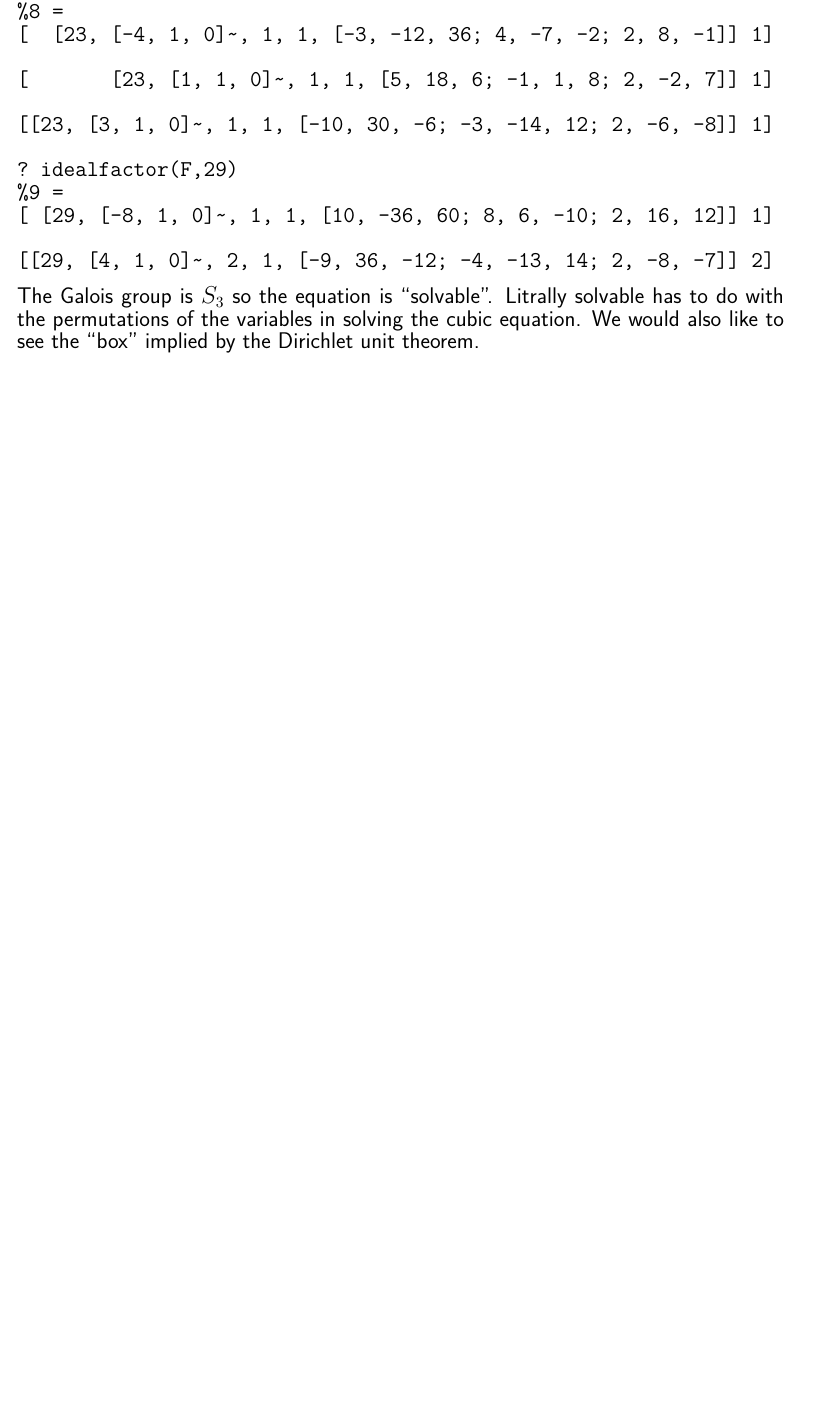
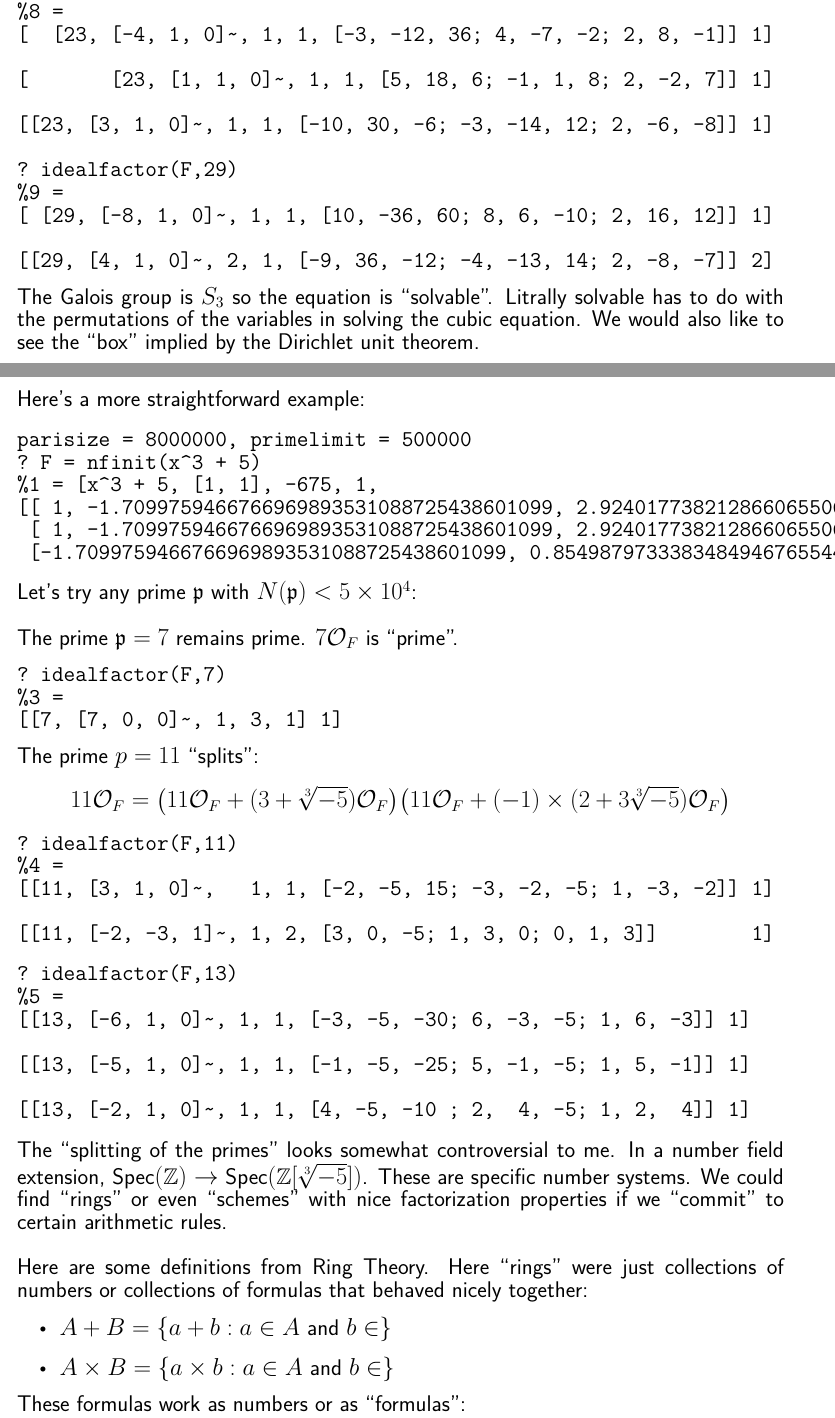
Before and after one commit to mango314/math-blog, a LaTeX document (2021/080921-gp-cubic.tex): part of page 2 of 3 before the commit and two parts of pages 2 and 3 of 4 after it, the two joined at a grey line, cut so that both start at the same text, the shorter picture padded with empty space. Compiled offline with XeLaTeX.

Commit message:
more factorizations

```diff
--- a/2021/080921-gp-cubic.tex
+++ b/2021/080921-gp-cubic.tex
@@ -105,3 +105,48 @@ Our result of the ``splitting of the primes" is successful, once we type up our
 \end{verbatim}
 The Galois group is $S_3$ so the equation is ``solvable".  Litrally solvable has to do with the permutations of the variables in solving the cubic equation.  We would also like to see the ``box" implied by the Dirichlet unit theorem.
 
+\newpage
+
+\noindent Here's a more straightforward example:
+
+\begin{verbatim}
+parisize = 8000000, primelimit = 500000
+? F = nfinit(x^3 + 5)
+%1 = [x^3 + 5, [1, 1], -675, 1,
+[[ 1, -1.7099759466766969893531088725438601099, 2.9240177382128660655067873601379227785; 1, 0.85498797333834849467655443627193005493 + 1.4808826096823642385229974586352819797*I, -1.4620088691064330327533936800689613893 + 2.5322736424086583518423631373700012530*I],
+ [ 1, -1.7099759466766969893531088725438601099, 2.9240177382128660655067873601379227785; 1, 2.3358705830207127331995518949072120346, 1.0702647733022253190889694573010398637; 1, -0.62589463634401574384644302236335192472, -3.9942825115150913845957568174389626423], [16, -27, 47; 16, 37, 17; 16, -10, -64], [3, 0, 0; 0, 0, -15; 0, -15, 0], [15, 0, 0; 0, 15, 0; 0, 0, 3], [5, 0, 0; 0, 0, -1; 0, -1, 0], [5, [0, 0, -5; 1, 0, 0; 0, 1, 0]], [3, 5]],
+ [-1.7099759466766969893531088725438601099, 0.85498797333834849467655443627193005493 + 1.4808826096823642385229974586352819797*I], [1, x, x^2], [1, 0, 0; 0, 1, 0; 0, 0, 1], [1, 0, 0, 0, 0, -5, 0, -5, 0; 0, 1, 0, 1, 0, 0, 0, 0, -5; 0, 0, 1, 0, 1, 0, 1, 0, 0]]
+\end{verbatim}
+Let's try any prime $\mathfrak{p}$ with $N(\mathfrak{p}) < 5 \times 10^4$: \\ \\
+The prime $\mathfrak{p}= 7$ remains prime.  $7\mathcal{O}_F$ is ``prime".
+\begin{verbatim}
+? idealfactor(F,7)
+%3 =
+[[7, [7, 0, 0]~, 1, 3, 1] 1]
+\end{verbatim}
+The prime $p = 11$ ``splits":
+$$ 11\mathcal{O}_F=\big(11\mathcal{O}_F + (3 + \sqrt[3]{-5})\mathcal{O}_F\big)\big(11\mathcal{O}_F  + (-1) \times (2 +3\sqrt[3]{-5})\mathcal{O}_F\big) $$
+\begin{verbatim}
+? idealfactor(F,11)
+%4 =
+[[11, [3, 1, 0]~,   1, 1, [-2, -5, 15; -3, -2, -5; 1, -3, -2]] 1]
+
+[[11, [-2, -3, 1]~, 1, 2, [3, 0, -5; 1, 3, 0; 0, 1, 3]]        1]
+\end{verbatim}
+\begin{verbatim}
+? idealfactor(F,13)
+%5 =
+[[13, [-6, 1, 0]~, 1, 1, [-3, -5, -30; 6, -3, -5; 1, 6, -3]] 1]
+
+[[13, [-5, 1, 0]~, 1, 1, [-1, -5, -25; 5, -1, -5; 1, 5, -1]] 1]
+
+[[13, [-2, 1, 0]~, 1, 1, [4, -5, -10 ; 2,  4, -5; 1, 2,  4]] 1]
+\end{verbatim}
+The ``splitting of the primes" looks somewhat controversial to me.  In a number field extension, $\text{Spec}(\mathbb{Z}) \to \text{Spec}(\mathbb{Z}[\sqrt[3]{-5}])$. These are specific number systems. We could find ``rings" or even ``schemes" with nice factorization properties if we ``commit" to certain arithmetic rules. \\ \\
+Here are some definitions from Ring Theory.  Here ``rings" were just collections of numbers or collections of formulas that behaved nicely together:
+\begin{itemize}
+\item $ A + B = \{ a + b : a \in A \text{ and } b \in \}$
+\item $ A \times B = \{ a \times b : a \in A \text{ and } b \in \}$
+\end{itemize}
+These formulas work as numbers or as ``formulas":
+\begin{itemize}
@@ -107,0 +158 @@ The Galois group is $S_3$ so the equation is ``solvable".  Litrally solvable has
+\item[o] too-good-to-be-true.
```
Also changed, not shown: 2021/080921-gp-cubic.pdf, 2021/080921-gp-cubic.tex (18 more changed lines).
